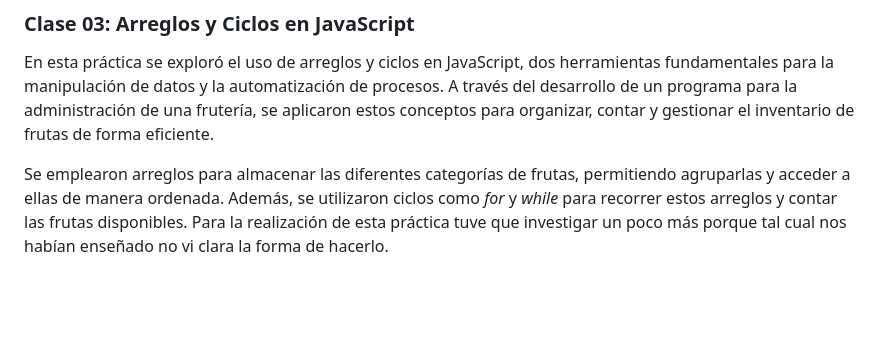
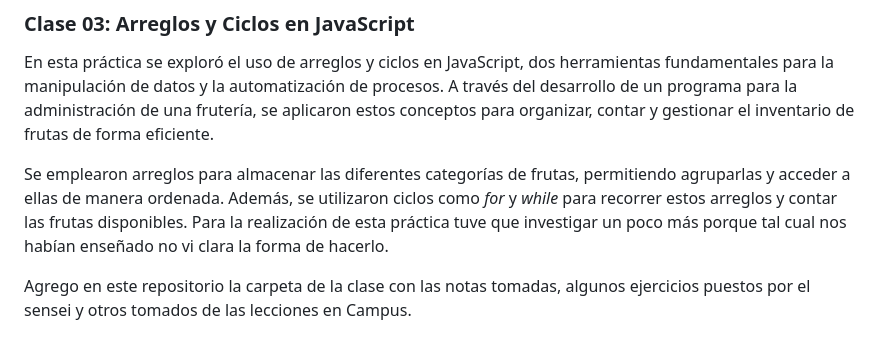
Before and after one commit to MrInvaderLop/Modulo03-JS, a Markdown page: README.md, the part around the change printed below. GitHub-like rendering; blank space fills up the shorter version.

```diff
--- a/README.md
+++ b/README.md
@@ -28,6 +28,8 @@ En esta práctica se exploró el uso de arreglos y ciclos en JavaScript, dos her
 
 Se emplearon arreglos para almacenar las diferentes categorías de frutas, permitiendo agruparlas y acceder a ellas de manera ordenada. Además, se utilizaron ciclos como *for* y *while* para recorrer estos arreglos y contar las frutas disponibles. Para la realización de esta práctica tuve que investigar un poco más porque tal cual nos habían enseñado no vi clara la forma de hacerlo.
 
+Agrego en este repositorio la carpeta de la clase con las notas tomadas, algunos ejercicios puestos por el sensei y otros tomados de las lecciones en Campus.
+
 ![Código de Clase01](./img/codeclase03.png)
 
 
```
Also changed, not shown: other parts of README.md (+1 -1 lines).
